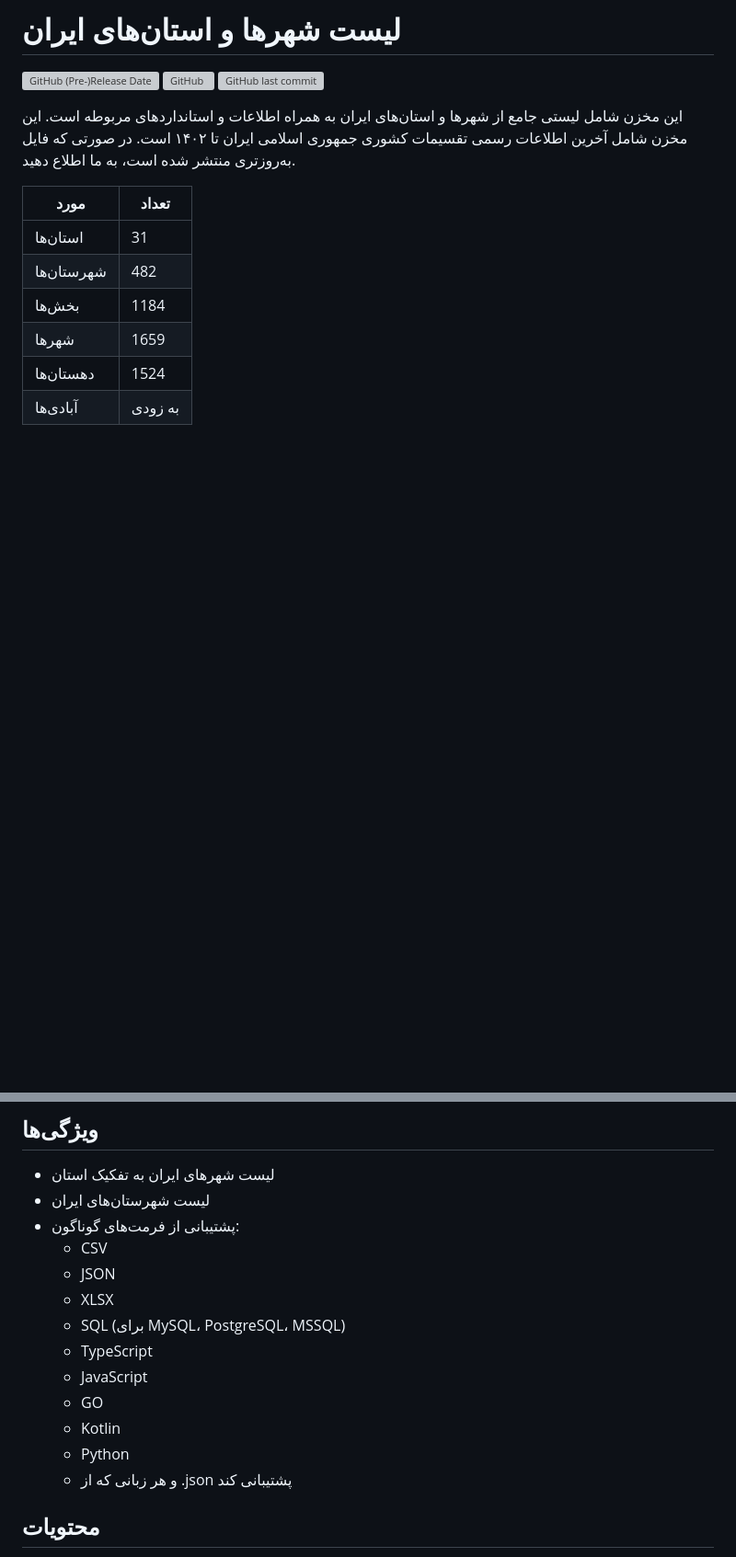
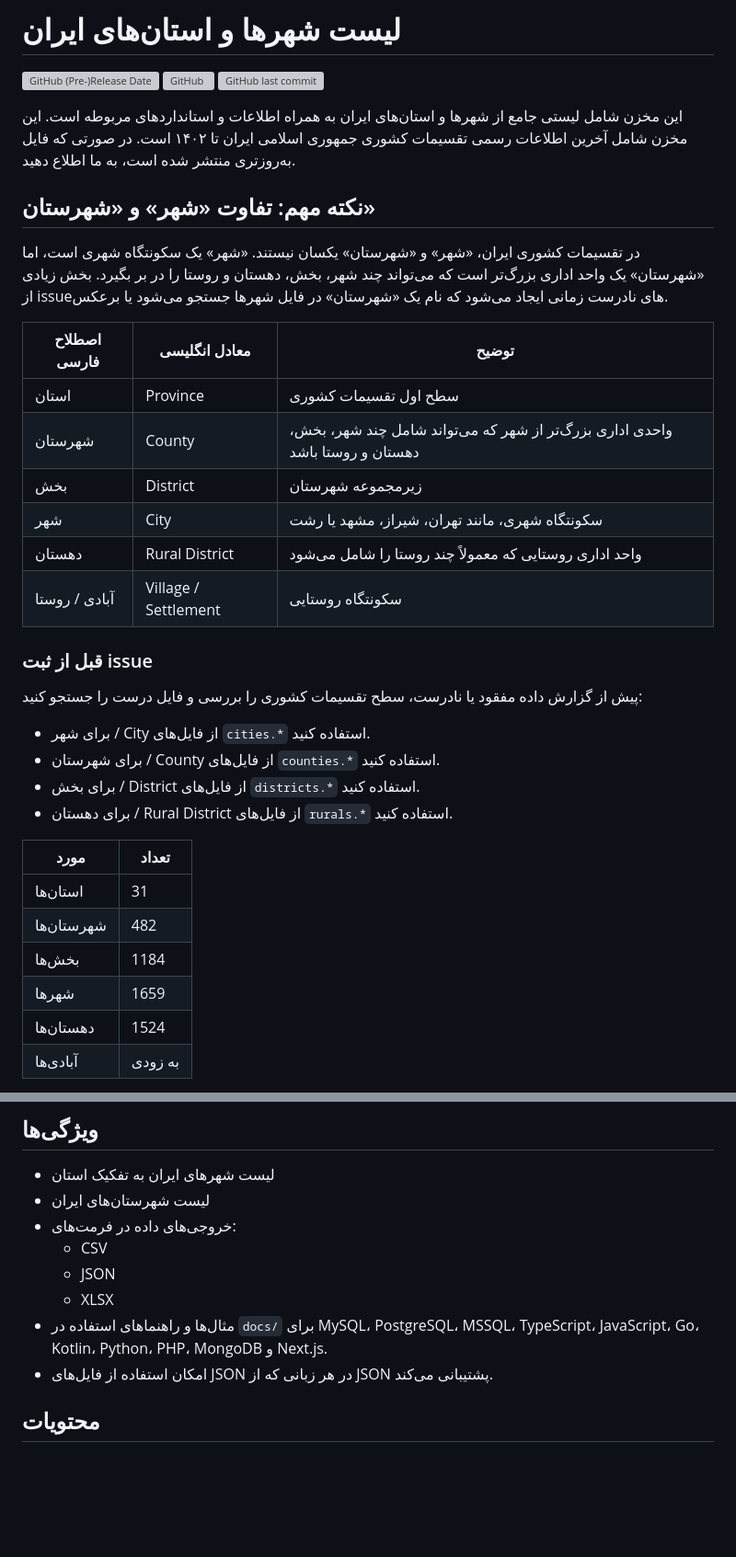
Before and after one commit to sajaddp/list-of-cities-in-Iran, a Markdown page: README.md, 2 parts joined by grey strips. Shown at 92% size. GitHub-like rendering; blank space fills up the shorter version; grey boxes are pictures that could not be loaded.

Commit message:
docs: clarify city vs county terminology in README

```diff
--- a/README.md
+++ b/README.md
@@ -5,6 +5,28 @@
 ![GitHub last commit](https://img.shields.io/github/last-commit/sajaddp/list-of-cities-in-Iran?style=for-the-badge)
 
 این مخزن شامل لیستی جامع از شهرها و استان‌های ایران به همراه اطلاعات و استانداردهای مربوطه است. این مخزن شامل آخرین اطلاعات رسمی تقسیمات کشوری جمهوری اسلامی ایران تا ۱۴۰۲ است. در صورتی که فایل به‌روزتری منتشر شده است، به ما اطلاع دهید.
+
+## نکته مهم: تفاوت «شهر» و «شهرستان»
+
+در تقسیمات کشوری ایران، «شهر» و «شهرستان» یکسان نیستند. «شهر» یک سکونتگاه شهری است، اما «شهرستان» یک واحد اداری بزرگ‌تر است که می‌تواند چند شهر، بخش، دهستان و روستا را در بر بگیرد. بخش زیادی از issueهای نادرست زمانی ایجاد می‌شود که نام یک «شهرستان» در فایل شهرها جستجو می‌شود یا برعکس.
+
+| اصطلاح فارسی | معادل انگلیسی       | توضیح                                                                  |
+| ------------ | ------------------- | ---------------------------------------------------------------------- |
+| استان        | Province            | سطح اول تقسیمات کشوری                                                  |
+| شهرستان      | County              | واحدی اداری بزرگ‌تر از شهر که می‌تواند شامل چند شهر، بخش، دهستان و روستا باشد |
+| بخش          | District            | زیرمجموعه شهرستان                                                      |
+| شهر          | City                | سکونتگاه شهری، مانند تهران، شیراز، مشهد یا رشت                         |
+| دهستان       | Rural District      | واحد اداری روستایی که معمولاً چند روستا را شامل می‌شود                 |
+| آبادی / روستا | Village / Settlement | سکونتگاه روستایی                                                       |
+
+### قبل از ثبت issue
+
+پیش از گزارش داده مفقود یا نادرست، سطح تقسیمات کشوری را بررسی و فایل درست را جستجو کنید:
+
+- برای شهر / City از فایل‌های `cities.*` استفاده کنید.
+- برای شهرستان / County از فایل‌های `counties.*` استفاده کنید.
+- برای بخش / District از فایل‌های `districts.*` استفاده کنید.
+- برای دهستان / Rural District از فایل‌های `rurals.*` استفاده کنید.
 
 | مورد       | تعداد   |
 | ---------- | ------- |
@@ -19,17 +41,12 @@
 
 - لیست شهرهای ایران به تفکیک استان
 - لیست شهرستان‌های ایران
-- پشتیبانی از فرمت‌های گوناگون:
+- خروجی‌های داده در فرمت‌های:
   - CSV
   - JSON
   - XLSX
-  - SQL (برای MySQL، PostgreSQL، MSSQL)
-  - TypeScript
-  - JavaScript
-  - GO
-  - Kotlin
-  - Python
-  - و هر زبانی که از .json پشتیبانی کند
+- مثال‌ها و راهنماهای استفاده در `docs/` برای MySQL، PostgreSQL، MSSQL، TypeScript، JavaScript، Go، Kotlin، Python، PHP، MongoDB و Next.js.
+- امکان استفاده از فایل‌های JSON در هر زبانی که از JSON پشتیبانی می‌کند.
 
 ## محتویات
 
```
Also changed, not shown: other parts of README.md (+34 -17 lines).
